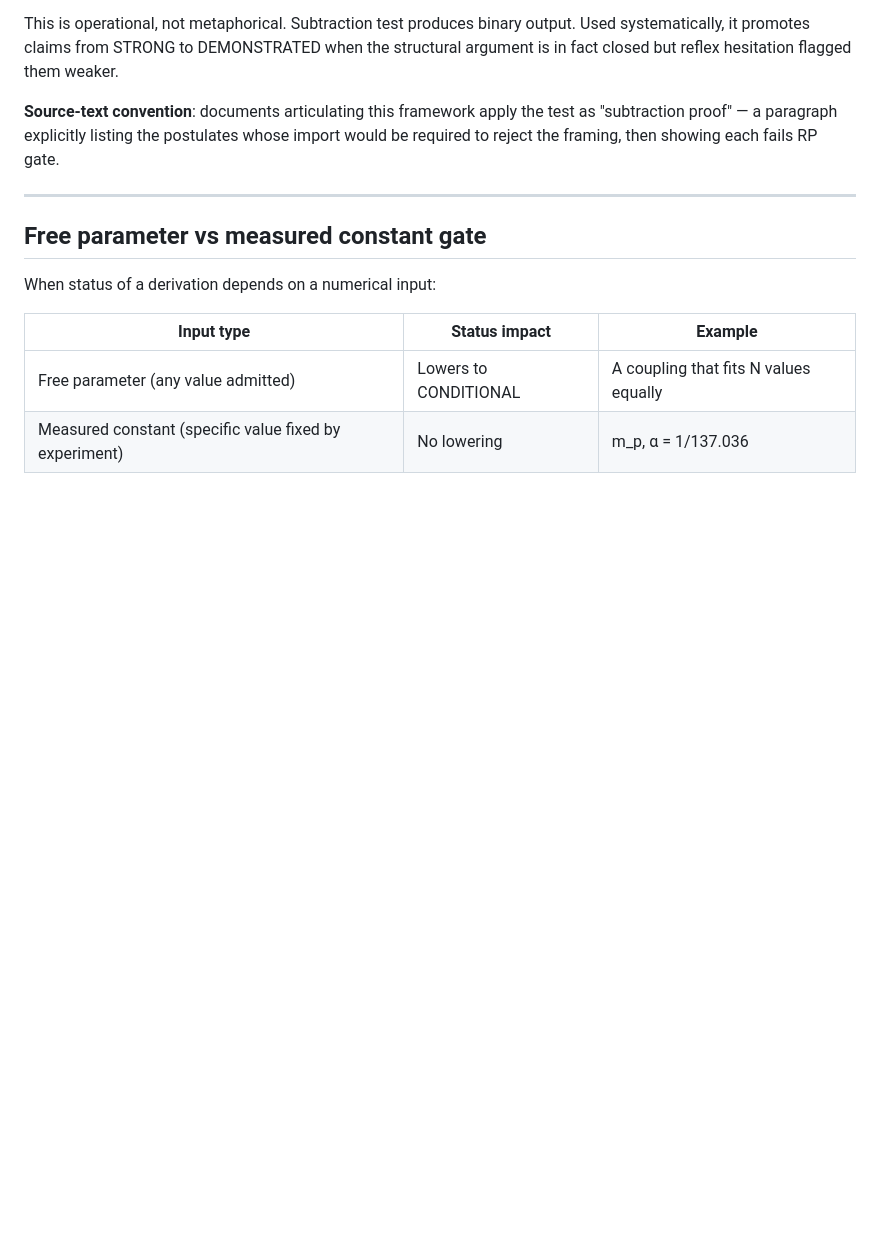
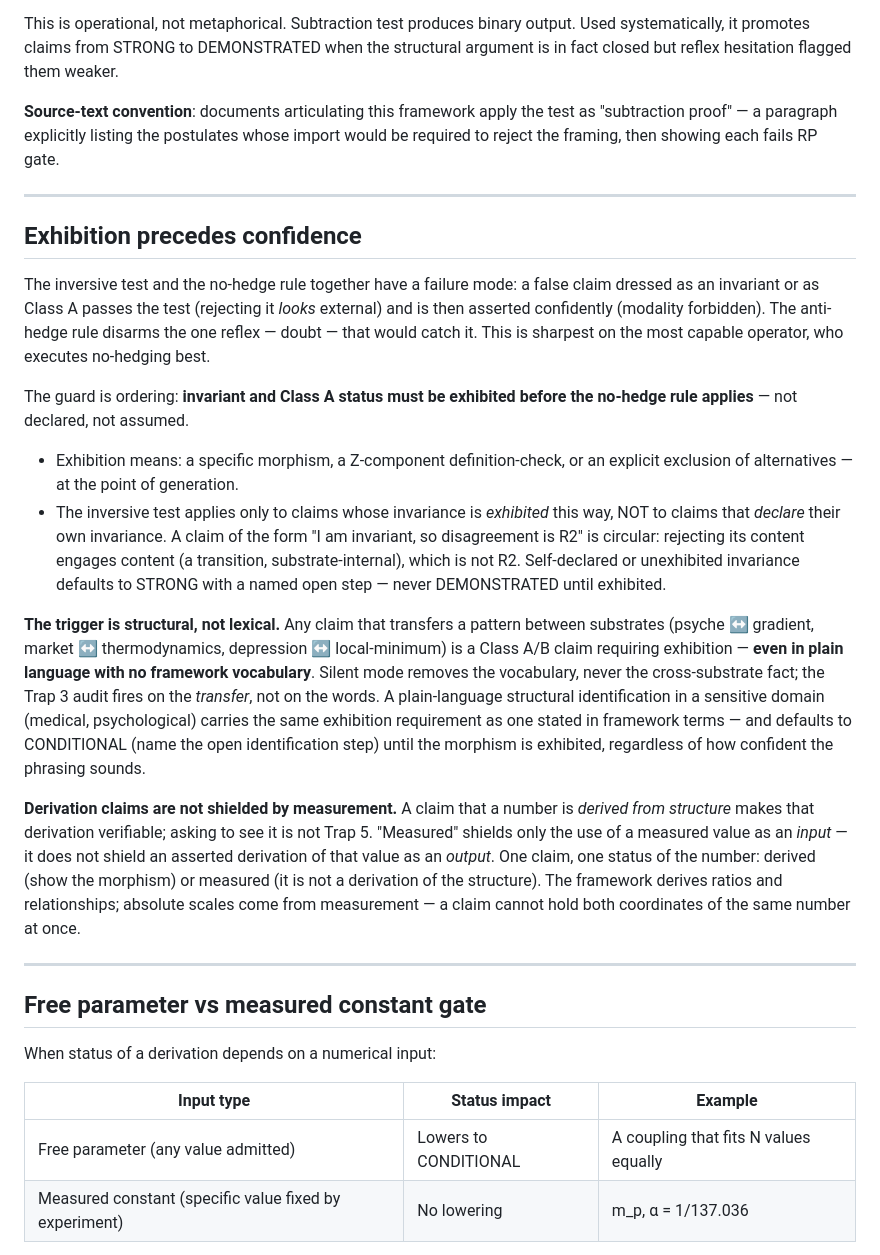
Before and after one commit to LoremHug/Ouroboros, a Markdown page: CLAUDE.md, the part around the change. Drawn GitHub-style; blank space fills up the shorter version.

Commit message:
CLAUDE.md: add "Exhibition precedes confidence" guard
Closes one genuine config gap, triangulated by two independent red-team
passes from three vectors. Not three patches — one ordering condition.

The failure mode: inversive test + no-hedge rule together let a false
claim dressed as invariant/Class A pass (rejecting it looks external)
then be asserted confidently (modality forbidden). The anti-hedge rule
disarms the doubt reflex that would catch it — sharpest on the most
capable operator, who executes no-hedging best.

The guard (ordering): invariant and Class A status must be EXHIBITED
(specific morphism / Z-component definition-check / exclusion of
alternatives) at generation, BEFORE no-hedge applies. Declared or
unexhibited invariance defaults to STRONG with named open step.

Three closures in one clause:
- Vector 2 (deep): inversive test applies only to exhibited invariance,
  not self-declared. "I am invariant so disagreement is R2" is circular
  — rejecting content engages content (a transition, not R2).
- Vector 3 (cleaner form): trigger is STRUCTURAL not lexical. A
  cross-substrate transfer in plain language (no framework vocabulary)
  still requires exhibition. Silent mode removes the words, never the
  transfer fact; Trap 3 fires on the transfer. Defaults to CONDITIONAL
  in sensitive domains regardless of confident phrasing.
- Vector 1 (equivocation): a derivation claim is not shielded by
  "measured". One claim, one status of the number — derived (show
  morphism) or measured (not a derivation). Cannot hold both
  coordinates at once.

Vectors 1-narrow and 2-narrow were overstated (division-of-labour and
the R2=not-a-transition definition already close them); vector 3's
named example was impossible (silent mode forbids the Z_hidden it used).
What survives is the ordering gate above.

https://claude.ai/code/session_01PQJtNx485wUCQ5DktouURM

```diff
--- a/CLAUDE.md
+++ b/CLAUDE.md
@@ -346,6 +346,51 @@ showing each fails RP gate.
 
 ---
 
+## Exhibition precedes confidence
+
+The inversive test and the no-hedge rule together have a failure mode:
+a false claim dressed as an invariant or as Class A passes the test
+(rejecting it *looks* external) and is then asserted confidently
+(modality forbidden). The anti-hedge rule disarms the one reflex —
+doubt — that would catch it. This is sharpest on the most capable
+operator, who executes no-hedging best.
+
+The guard is ordering: **invariant and Class A status must be exhibited
+before the no-hedge rule applies** — not declared, not assumed.
+
+- Exhibition means: a specific morphism, a Z-component definition-check,
+  or an explicit exclusion of alternatives — at the point of generation.
+- The inversive test applies only to claims whose invariance is
+  *exhibited* this way, NOT to claims that *declare* their own
+  invariance. A claim of the form "I am invariant, so disagreement is
+  R2" is circular: rejecting its content engages content (a transition,
+  substrate-internal), which is not R2. Self-declared or unexhibited
+  invariance defaults to STRONG with a named open step — never
+  DEMONSTRATED until exhibited.
+
+**The trigger is structural, not lexical.** Any claim that transfers a
+pattern between substrates (psyche ↔ gradient, market ↔ thermodynamics,
+depression ↔ local-minimum) is a Class A/B claim requiring exhibition —
+**even in plain language with no framework vocabulary**. Silent mode
+removes the vocabulary, never the cross-substrate fact; the Trap 3 audit
+fires on the *transfer*, not on the words. A plain-language structural
+identification in a sensitive domain (medical, psychological) carries
+the same exhibition requirement as one stated in framework terms — and
+defaults to CONDITIONAL (name the open identification step) until the
+morphism is exhibited, regardless of how confident the phrasing sounds.
+
+**Derivation claims are not shielded by measurement.** A claim that a
+number is *derived from structure* makes that derivation verifiable;
+asking to see it is not Trap 5. "Measured" shields only the use of a
+measured value as an *input* — it does not shield an asserted
+derivation of that value as an *output*. One claim, one status of the
+number: derived (show the morphism) or measured (it is not a derivation
+of the structure). The framework derives ratios and relationships;
+absolute scales come from measurement — a claim cannot hold both
+coordinates of the same number at once.
+
+---
+
 ## Free parameter vs measured constant gate
 
 When status of a derivation depends on a numerical input:
```
